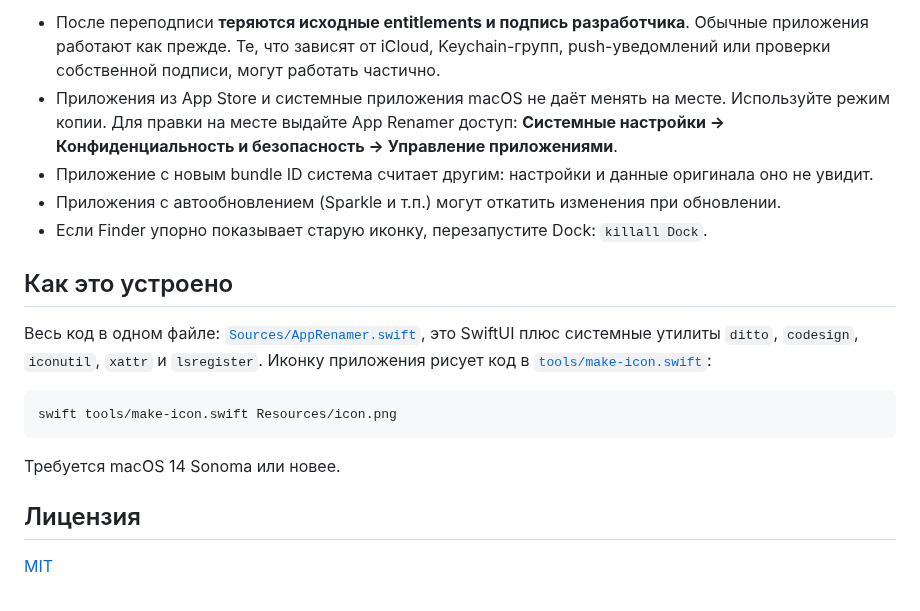
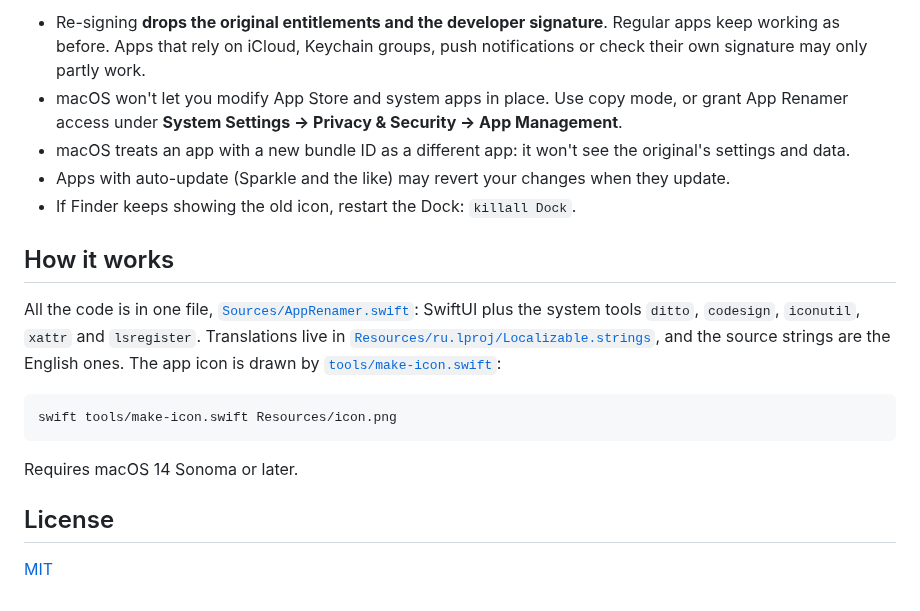
Before and after one commit to BarredEwe/app-renamer, a Markdown page: README.md, the part around one of its changes. Rendered like a GitHub page.

````diff
--- a/README.md
+++ b/README.md
@@ -66,20 +70,20 @@ open -a AppRenamer --args /Applications/Some.app ~/Pictures/new-icon.png
 
-- После переподписи **теряются исходные entitlements и подпись разработчика**. Обычные приложения работают как прежде. Те, что зависят от iCloud, Keychain-групп, push-уведомлений или проверки собственной подписи, могут работать частично.
-- Приложения из App Store и системные приложения macOS не даёт менять на месте. Используйте режим копии. Для правки на месте выдайте App Renamer доступ: **Системные настройки → Конфиденциальность и безопасность → Управление приложениями**.
-- Приложение с новым bundle ID система считает другим: настройки и данные оригинала оно не увидит.
-- Приложения с автообновлением (Sparkle и т.п.) могут откатить изменения при обновлении.
-- Если Finder упорно показывает старую иконку, перезапустите Dock: `killall Dock`.
+- Re-signing **drops the original entitlements and the developer signature**. Regular apps keep working as before. Apps that rely on iCloud, Keychain groups, push notifications or check their own signature may only partly work.
+- macOS won't let you modify App Store and system apps in place. Use copy mode, or grant App Renamer access under **System Settings → Privacy & Security → App Management**.
+- macOS treats an app with a new bundle ID as a different app: it won't see the original's settings and data.
+- Apps with auto-update (Sparkle and the like) may revert your changes when they update.
+- If Finder keeps showing the old icon, restart the Dock: `killall Dock`.
 
-## Как это устроено
+## How it works
 
-Весь код в одном файле: [`Sources/AppRenamer.swift`](Sources/AppRenamer.swift), это SwiftUI плюс системные утилиты `ditto`, `codesign`, `iconutil`, `xattr` и `lsregister`. Иконку приложения рисует код в [`tools/make-icon.swift`](tools/make-icon.swift):
+All the code is in one file, [`Sources/AppRenamer.swift`](Sources/AppRenamer.swift): SwiftUI plus the system tools `ditto`, `codesign`, `iconutil`, `xattr` and `lsregister`. Translations live in [`Resources/ru.lproj/Localizable.strings`](Resources/ru.lproj/Localizable.strings), and the source strings are the English ones. The app icon is drawn by [`tools/make-icon.swift`](tools/make-icon.swift):
 
 ```bash
 swift tools/make-icon.swift Resources/icon.png
 ```
 
-Требуется macOS 14 Sonoma или новее.
+Requires macOS 14 Sonoma or later.
 
-## Лицензия
+## License
 
 [MIT](LICENSE)
````
Also changed, not shown: other parts of README.md (+30 -26 lines), README.ru.md (added, +89 -0 lines), docs/screenshot-ru.png (added), docs/screenshot.png, 4 other files.
